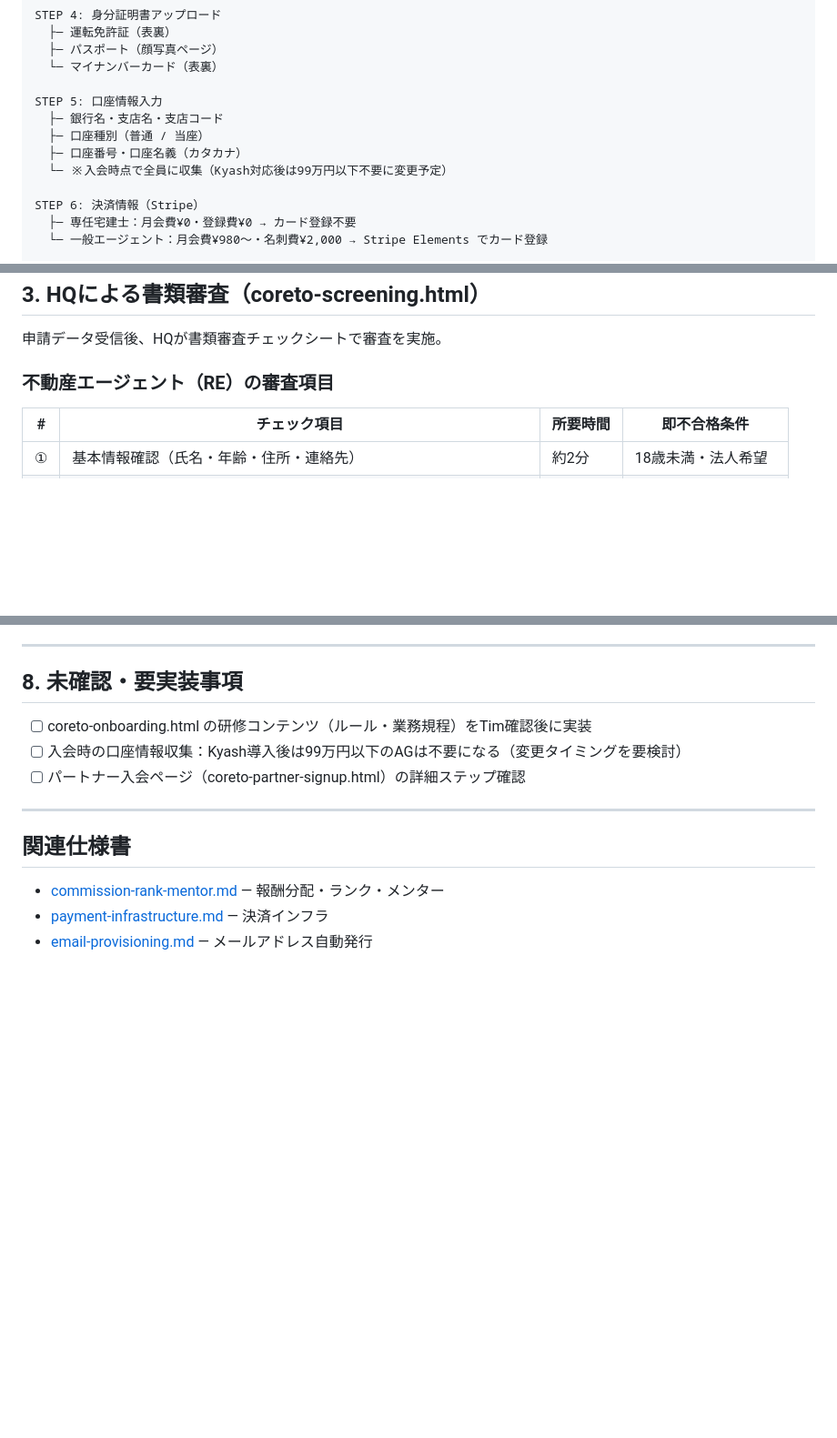
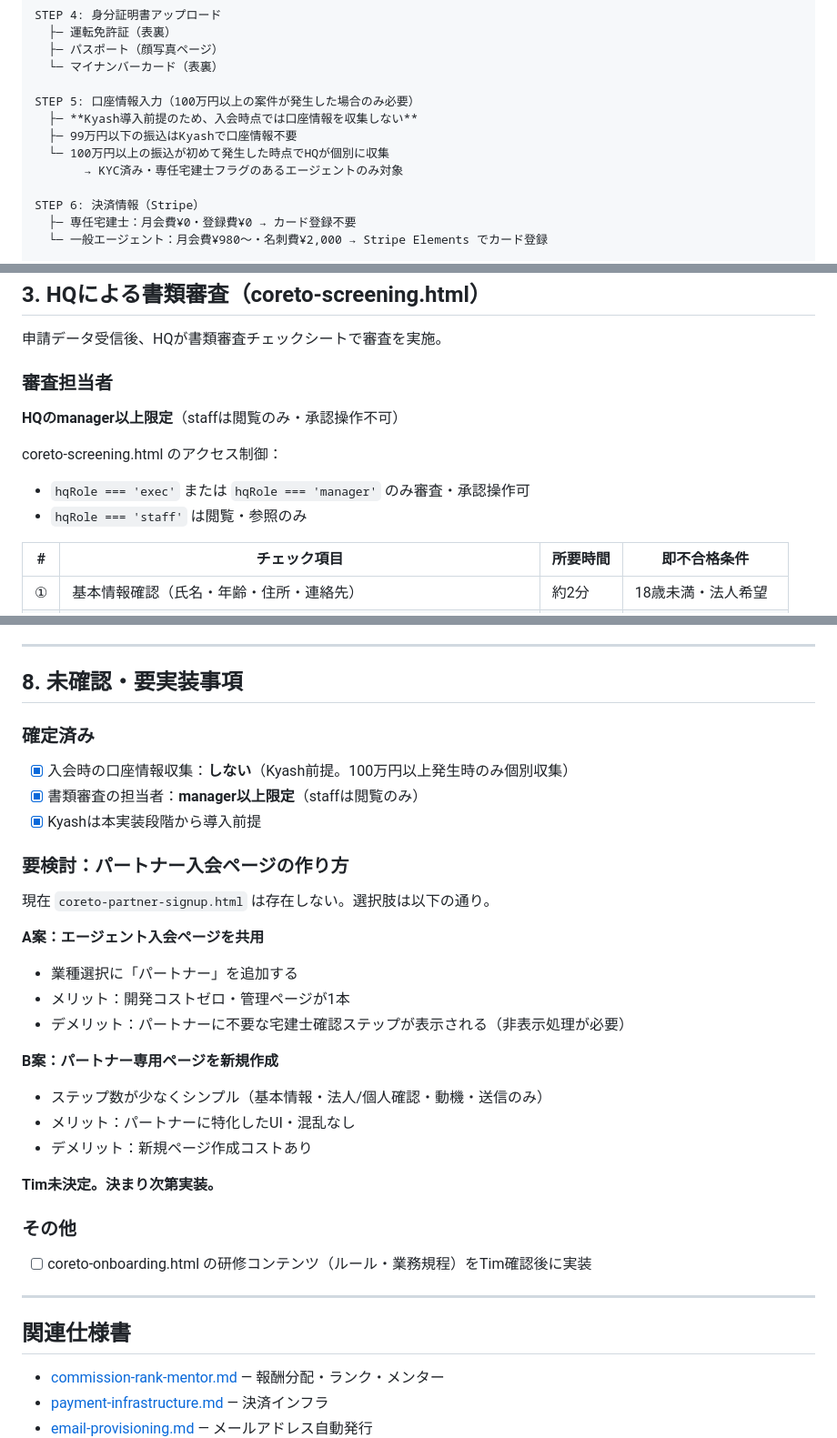
Before and after one commit to esyun25/coreto, a Markdown page: _specs/onboarding-flow.md, 3 parts joined by grey strips. Shown at 91% size. GitHub-like rendering; blank space fills up the shorter version.

Commit message:
docs: 入会フロー更新 — Kyash前提で口座情報収集なし・審査担当manager以上・パートナーページ検討事項追記

```diff
--- a/_specs/onboarding-flow.md
+++ b/_specs/onboarding-flow.md
@@ -47,11 +47,11 @@ STEP 4: 身分証明書アップロード
   ├─ パスポート（顔写真ページ）
   └─ マイナンバーカード（表裏）
 
-STEP 5: 口座情報入力
-  ├─ 銀行名・支店名・支店コード
-  ├─ 口座種別（普通 / 当座）
-  ├─ 口座番号・口座名義（カタカナ）
-  └─ ※入会時点で全員に収集（Kyash対応後は99万円以下不要に変更予定）
+STEP 5: 口座情報入力（100万円以上の案件が発生した場合のみ必要）
+  ├─ **Kyash導入前提のため、入会時点では口座情報を収集しない**
+  ├─ 99万円以下の振込はKyashで口座情報不要
+  └─ 100万円以上の振込が初めて発生した時点でHQが個別に収集
+       → KYC済み・専任宅建士フラグのあるエージェントのみ対象
 
 STEP 6: 決済情報（Stripe）
   ├─ 専任宅建士：月会費¥0・登録費¥0 → カード登録不要
@@ -77,7 +77,12 @@ STEP 8: 確認・送信
 
 申請データ受信後、HQが書類審査チェックシートで審査を実施。
 
-### 不動産エージェント（RE）の審査項目
+### 審査担当者
+**HQのmanager以上限定**（staffは閲覧のみ・承認操作不可）
+
+coreto-screening.html のアクセス制御：
+- `hqRole === 'exec'` または `hqRole === 'manager'` のみ審査・承認操作可
+- `hqRole === 'staff'` は閲覧・参照のみ
 
 | # | チェック項目 | 所要時間 | 即不合格条件 |
 |---|---|---|---|
@@ -180,9 +185,29 @@ HQがSlack経由または直接連絡で通知。理由を明記する。
 
 ## 8. 未確認・要実装事項
 
+### 確定済み
+- [x] 入会時の口座情報収集：**しない**（Kyash前提。100万円以上発生時のみ個別収集）
+- [x] 書類審査の担当者：**manager以上限定**（staffは閲覧のみ）
+- [x] Kyashは本実装段階から導入前提
+
+### 要検討：パートナー入会ページの作り方
+
+現在 `coreto-partner-signup.html` は存在しない。選択肢は以下の通り。
+
+**A案：エージェント入会ページを共用**
+- 業種選択に「パートナー」を追加する
+- メリット：開発コストゼロ・管理ページが1本
+- デメリット：パートナーに不要な宅建士確認ステップが表示される（非表示処理が必要）
+
+**B案：パートナー専用ページを新規作成**
+- ステップ数が少なくシンプル（基本情報・法人/個人確認・動機・送信のみ）
+- メリット：パートナーに特化したUI・混乱なし
+- デメリット：新規ページ作成コストあり
+
+**Tim未決定。決まり次第実装。**
+
+### その他
 - [ ] coreto-onboarding.html の研修コンテンツ（ルール・業務規程）をTim確認後に実装
-- [ ] 入会時の口座情報収集：Kyash導入後は99万円以下のAGは不要になる（変更タイミングを要検討）
-- [ ] パートナー入会ページ（coreto-partner-signup.html）の詳細ステップ確認
 
 ---
 
```
